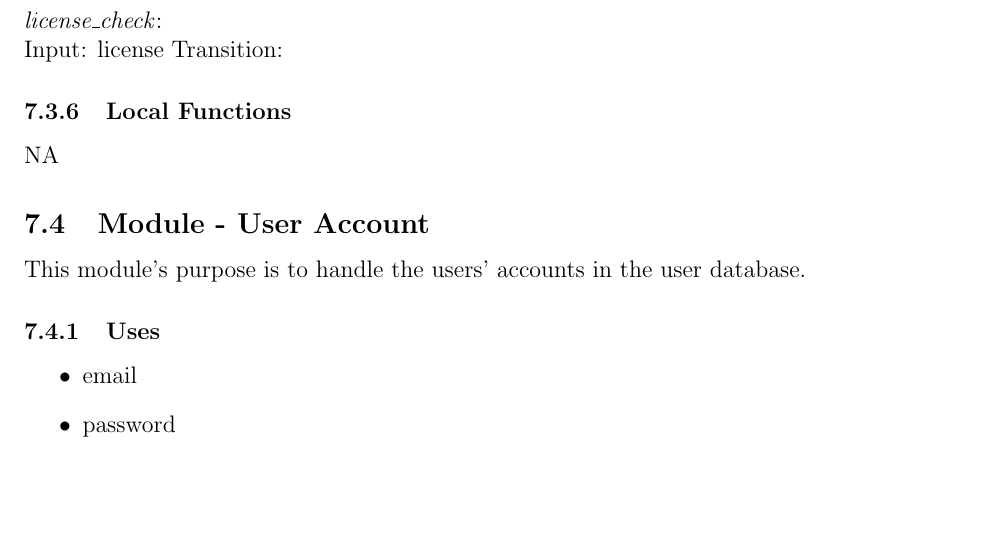
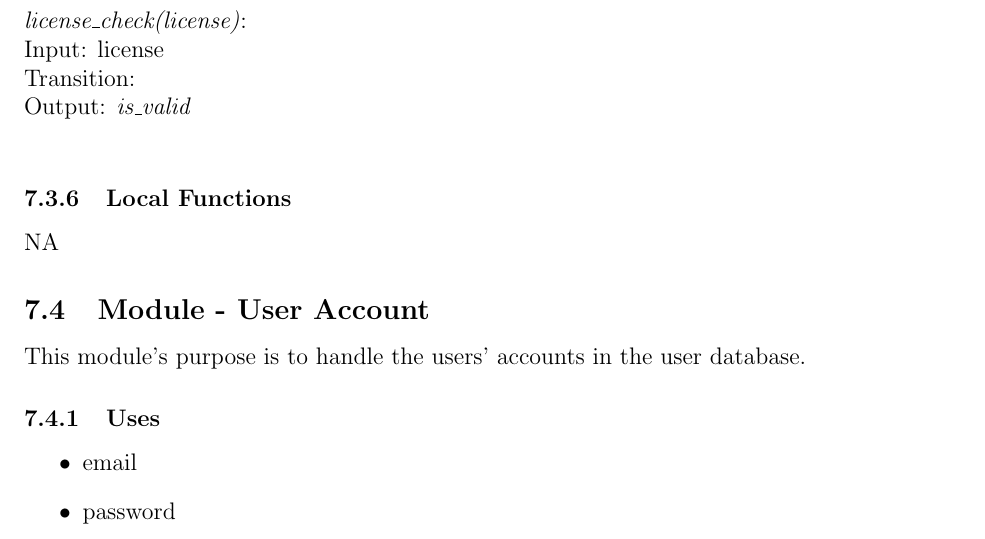
Before and after one commit to M9Huynh/technically-functional, a LaTeX document (docs/Design/SoftDetailedDes/MIS.tex): part of page 21 of 43, cut so that both start at the same text, the shorter picture padded with empty space. Compiled offline with pdfLaTeX.

Commit message:
Added transition in english but will change after much needed break

```diff
--- a/docs/Design/SoftDetailedDes/MIS.tex
+++ b/docs/Design/SoftDetailedDes/MIS.tex
@@ -789,9 +789,10 @@ All the license numbers and invite codes are unique, positive and 6 digits. \\
 \end{itemize}
 
 \subsubsection{Access Routine Semantics}
-\textit{license\_check}: \\
-Input: license
-Transition:
+\textit{license\_check(license)}: \\
+Input: license \\
+Transition: \\ %if license code is in valid license codes, then user acc is added \\
+Output: \textit{is\_valid} \\
 
 \subsubsection{Local Functions}
 NA
```
Also changed, not shown: docs/Design/SoftDetailedDes/MIS.pdf.
